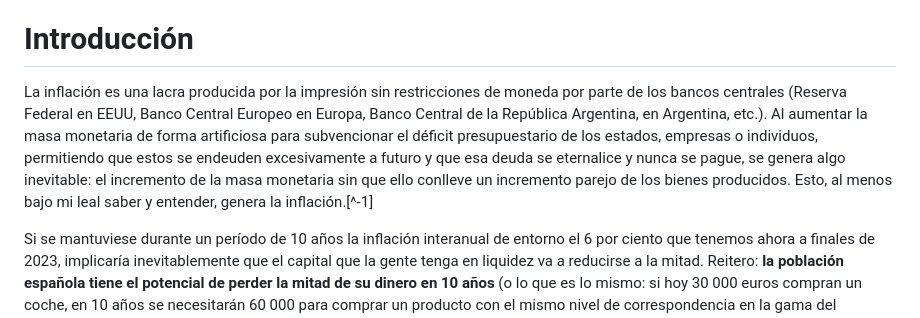
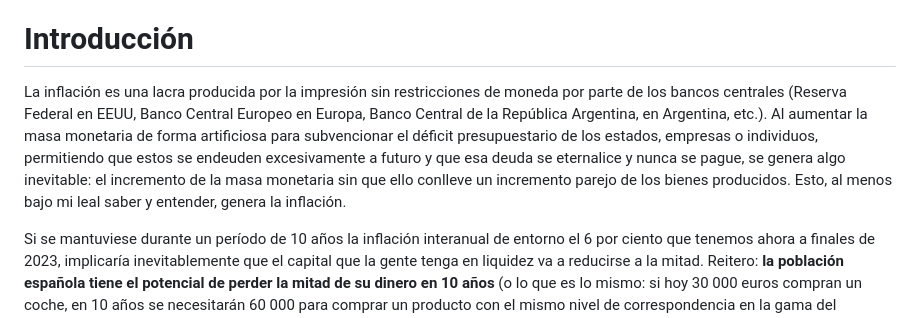
Before and after one commit to blackcub3s/vencerLaInflacion, a Markdown page: README.md, the part around one of its changes. Drawn GitHub-style.

Commit message:
readme modded

```diff
--- a/README.md
+++ b/README.md
@@ -29,7 +29,7 @@
 
 # Introducción
 
-La inflación es una lacra producida por la impresión sin restricciones de moneda por parte de los bancos centrales (Reserva Federal en EEUU, Banco Central Europeo en Europa, Banco Central de la República Argentina, en Argentina, etc.). Al aumentar la masa monetaria de forma artificiosa para subvencionar el déficit presupuestario de los estados, empresas o individuos, permitiendo que estos se endeuden excesivamente a futuro y que esa deuda se eternalice y nunca se pague, se genera algo inevitable: el incremento de la masa monetaria sin que ello conlleve un incremento parejo de los bienes producidos. Esto, al menos bajo mi leal saber y entender, genera la inflación.[^-1]
+La inflación es una lacra producida por la impresión sin restricciones de moneda por parte de los bancos centrales (Reserva Federal en EEUU, Banco Central Europeo en Europa, Banco Central de la República Argentina, en Argentina, etc.). Al aumentar la masa monetaria de forma artificiosa para subvencionar el déficit presupuestario de los estados, empresas o individuos, permitiendo que estos se endeuden excesivamente a futuro y que esa deuda se eternalice y nunca se pague, se genera algo inevitable: el incremento de la masa monetaria sin que ello conlleve un incremento parejo de los bienes producidos. Esto, al menos bajo mi leal saber y entender, genera la inflación.
 
 Si se mantuviese durante un período de 10 años la inflación interanual de entorno el 6 por ciento que tenemos ahora a finales de 2023, implicaría inevitablemente que el capital que la gente tenga en liquidez va a reducirse a la mitad. Reitero: <strong>la población española tiene el potencial de perder la mitad de su dinero en 10 años</strong> (o lo que es lo mismo: si hoy 30 000 euros compran un coche, en 10 años se necesitarán 60 000 para comprar un producto con el mismo nivel de correspondencia en la gama del fabricante que hayamos escogido).
 
```
Also changed, not shown: other parts of README.md (+1 -1 lines).
